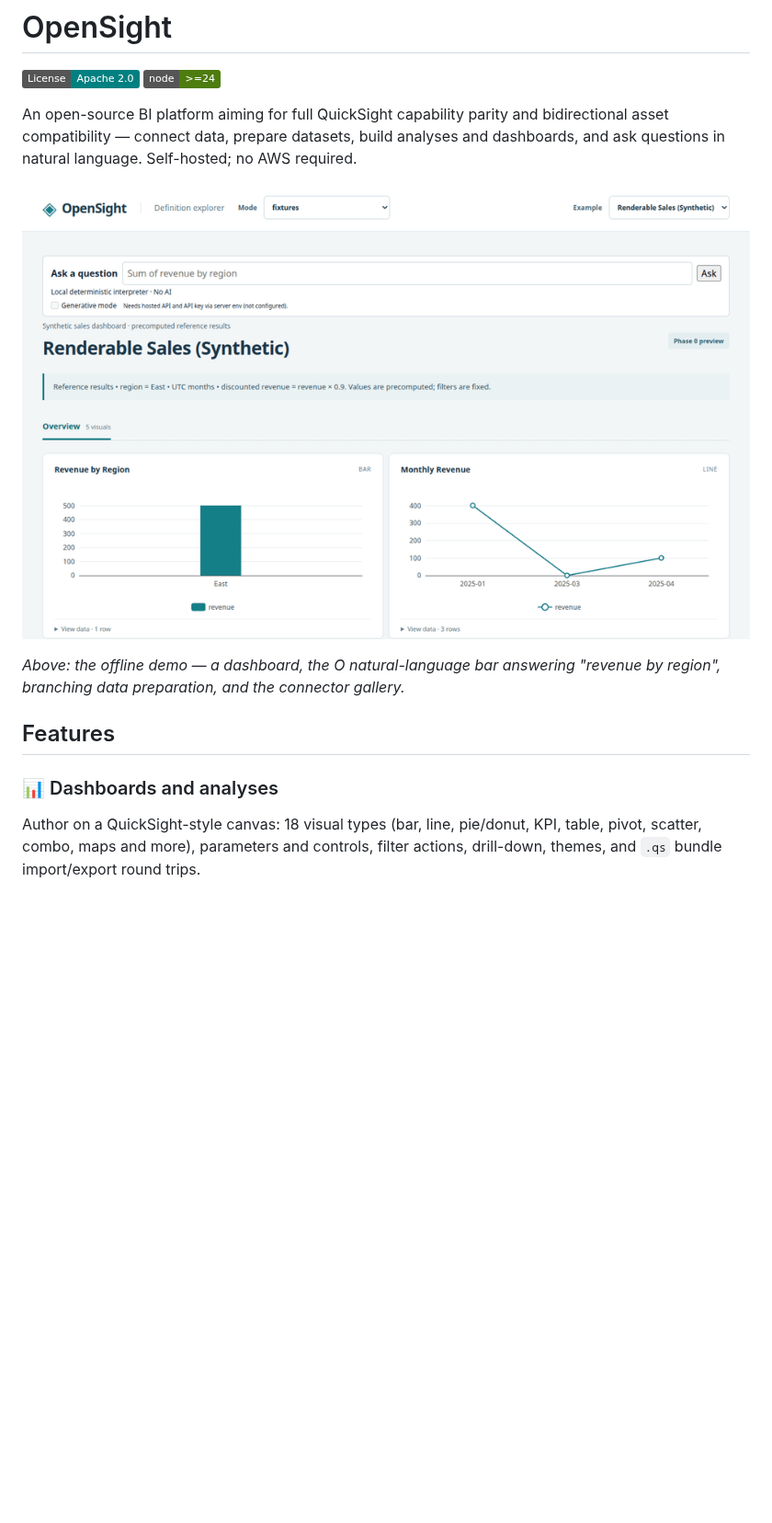
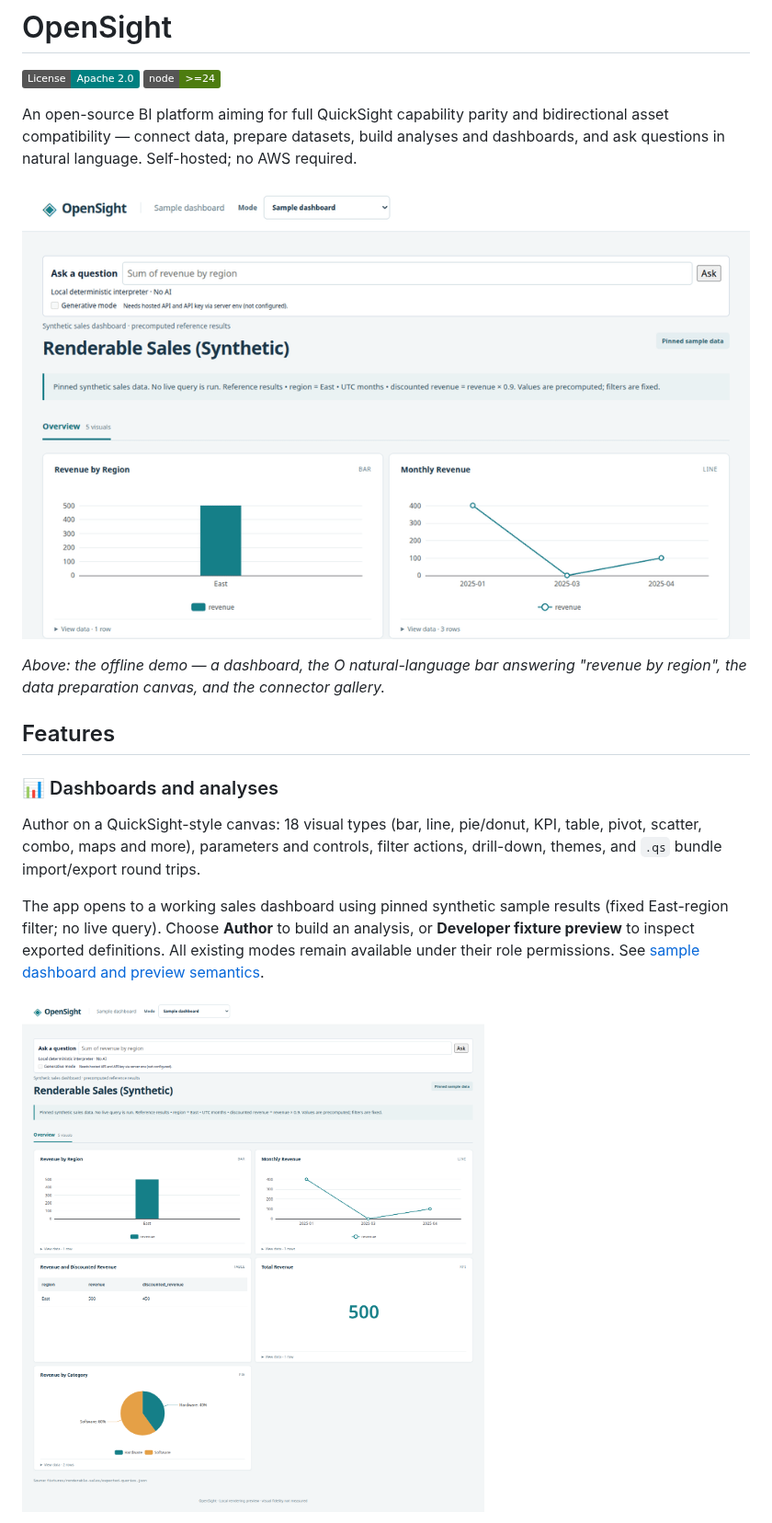
Before and after one commit to tomesposito/opensight, a Markdown page: README.md, the part around one of its changes. Shown at 92% size. Drawn GitHub-style; pictures changed too: docs/images/opensight-tour.gif, docs/images/sample-dashboard.png (added); badges without logos; blank space fills up the shorter version.

Commit message:
Issue #28: refresh README media and record visual review

```diff
--- a/README.md
+++ b/README.md
@@ -11,7 +11,7 @@ no AWS required.
 ![OpenSight tour: dashboard, ask a question, data preparation, data sources](docs/images/opensight-tour.gif)
 
 *Above: the offline demo — a dashboard, the O natural-language bar answering
-"revenue by region", branching data preparation, and the connector gallery.*
+"revenue by region", the data preparation canvas, and the connector gallery.*
 
 ## Features
 
@@ -20,6 +20,14 @@ no AWS required.
 Author on a QuickSight-style canvas: 18 visual types (bar, line, pie/donut,
 KPI, table, pivot, scatter, combo, maps and more), parameters and controls,
 filter actions, drill-down, themes, and `.qs` bundle import/export round trips.
+
+The app opens to a working sales dashboard using pinned synthetic sample results
+(fixed East-region filter; no live query). Choose **Author** to build an analysis,
+or **Developer fixture preview** to inspect exported definitions. All existing
+modes remain available under their role permissions. See
+[sample dashboard and preview semantics](docs/issue-28-gap-notes.md).
+
+![Default sales dashboard rendered from pinned sample results](docs/images/sample-dashboard.png)
 
 ![Authoring canvas with the O bar in the toolbar](docs/images/author.png)
 
```
Also changed, not shown: other parts of README.md (+1 -1 lines), docs/issue-28-gap-notes.md (added, +101 -0 lines), docs/images/author.png, docs/images/data-prep.png, docs/images/data-sources.png, docs/images/definition-preview.png (added).
